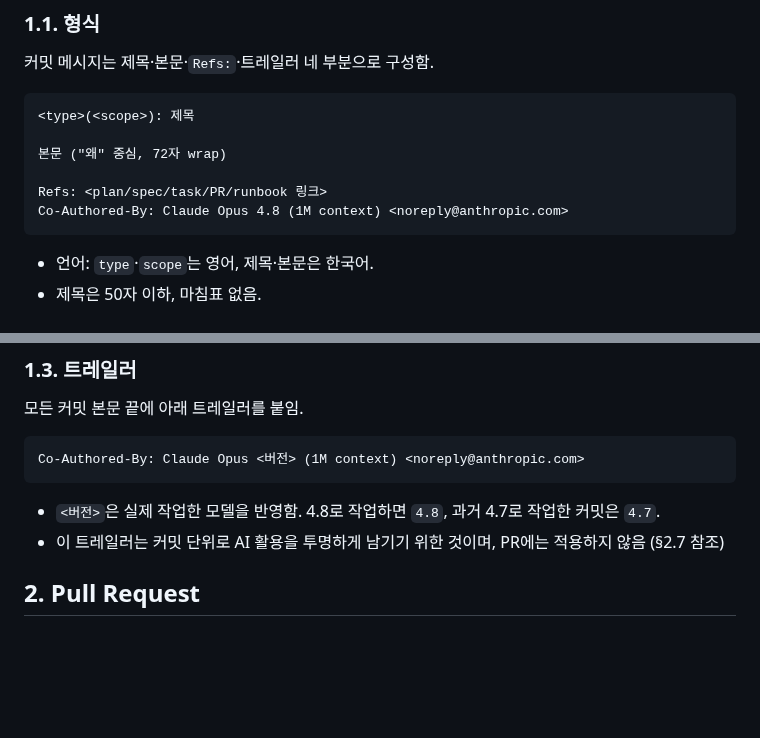
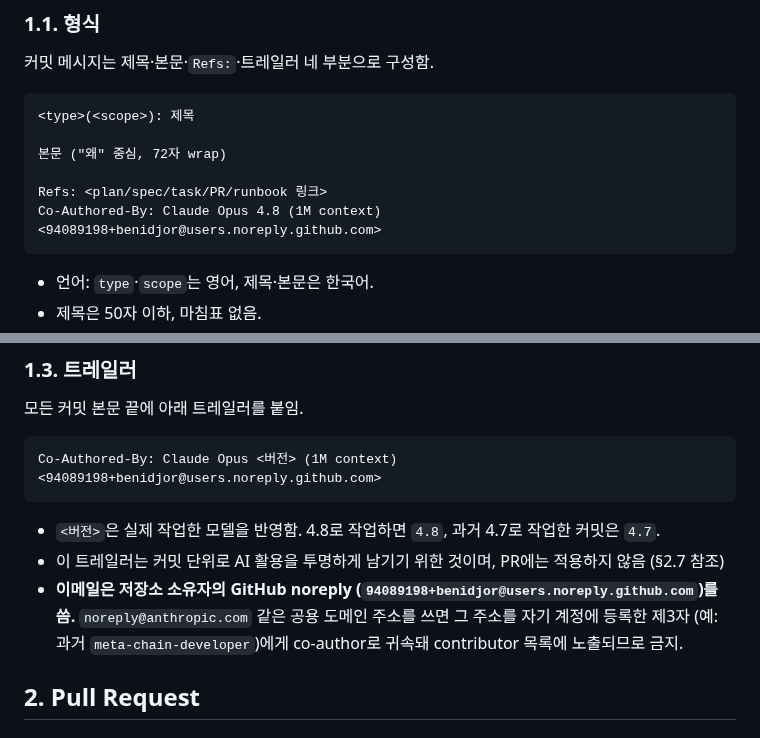
Before and after one commit to benidjor/bullet-in, a Markdown page: docs/conventions/2026-06-11-commit-pr-convention.md, 2 parts joined by grey strips. Rendered like a GitHub page; blank space fills up the shorter version.

Commit message:
docs(convention): 트레일러 이메일을 소유자 GitHub noreply로 변경
공용 94089198+benidjor@users.noreply.github.com 을 쓰면 그 주소를 자기 계정에 등록한
제3자(meta-chain-developer)에게 모든 AI 커밋이 co-author로 귀속돼
contributor에 노출됨. GitHub는 co-author를 이메일로 매칭하므로
소유자 GitHub noreply로 고정.

Refs: docs/conventions/2026-06-11-commit-pr-convention.md
Co-Authored-By: Claude Opus 4.8 (1M context) <94089198+benidjor@users.noreply.github.com>

````diff
--- a/docs/conventions/2026-06-11-commit-pr-convention.md
+++ b/docs/conventions/2026-06-11-commit-pr-convention.md
@@ -17,7 +17,7 @@
 본문 ("왜" 중심, 72자 wrap)
 
 Refs: <plan/spec/task/PR/runbook 링크>
-Co-Authored-By: Claude Opus 4.8 (1M context) <noreply@anthropic.com>
+Co-Authored-By: Claude Opus 4.8 (1M context) <94089198+benidjor@users.noreply.github.com>
 ```
 
 - 언어: `type`·`scope`는 영어, 제목·본문은 한국어.
@@ -43,12 +43,15 @@ Co-Authored-By: Claude Opus 4.8 (1M context) <noreply@anthropic.com>
 모든 커밋 본문 끝에 아래 트레일러를 붙임.
 
 ```
-Co-Authored-By: Claude Opus <버전> (1M context) <noreply@anthropic.com>
+Co-Authored-By: Claude Opus <버전> (1M context) <94089198+benidjor@users.noreply.github.com>
 ```
 
 - `<버전>`은 실제 작업한 모델을 반영함.
   4.8로 작업하면 `4.8`, 과거 4.7로 작업한 커밋은 `4.7`.
 - 이 트레일러는 커밋 단위로 AI 활용을 투명하게 남기기 위한 것이며, PR에는 적용하지 않음 (§2.7 참조)
+- **이메일은 저장소 소유자의 GitHub noreply (`94089198+benidjor@users.noreply.github.com`)를 씀.**
+  `noreply@anthropic.com` 같은 공용 도메인 주소를 쓰면 그 주소를 자기 계정에 등록한 제3자
+  (예: 과거 `meta-chain-developer`)에게 co-author로 귀속돼 contributor 목록에 노출되므로 금지.
 
 ## 2. Pull Request
 
````
